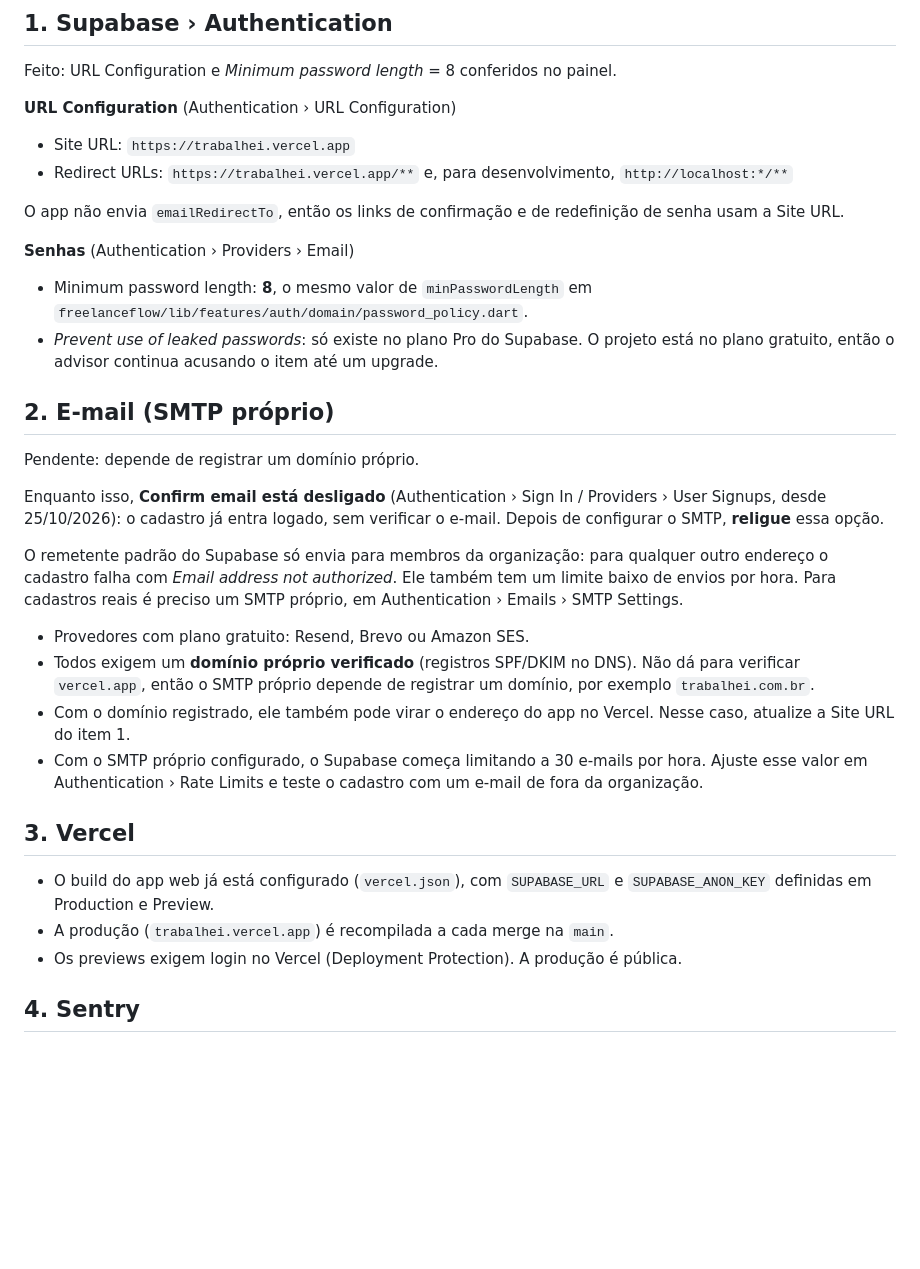
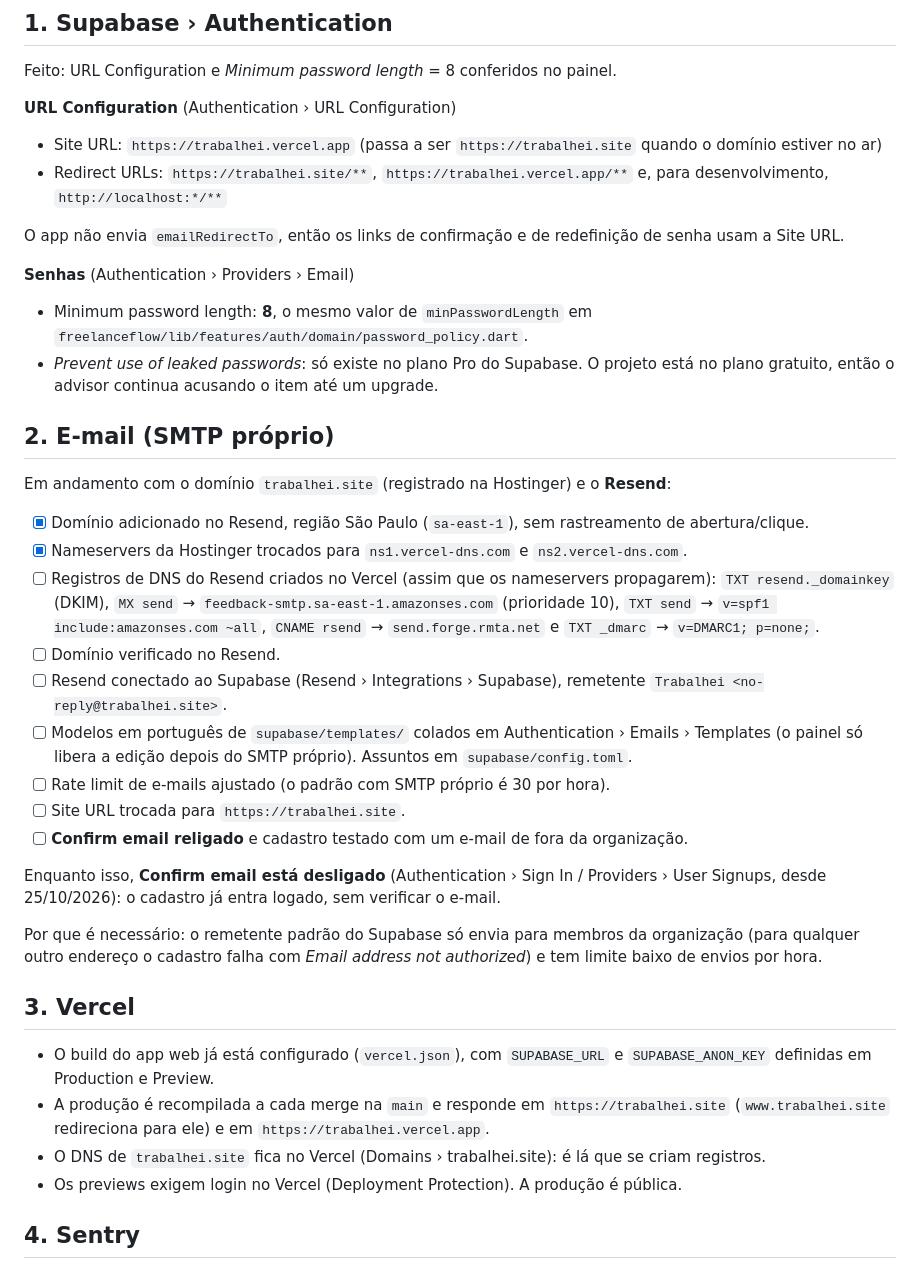
Before and after one commit to Louizricard/Trabalhei, a Markdown page: docs/producao.md, the part around the change. GitHub-like rendering; blank space fills up the shorter version.

```diff
--- a/docs/producao.md
+++ b/docs/producao.md
@@ -8,8 +8,10 @@ Feito: URL Configuration e *Minimum password length* = 8 conferidos no painel.
 
 **URL Configuration** (Authentication › URL Configuration)
 
-- Site URL: `https://trabalhei.vercel.app`
-- Redirect URLs: `https://trabalhei.vercel.app/**` e, para desenvolvimento, `http://localhost:*/**`
+- Site URL: `https://trabalhei.vercel.app` (passa a ser `https://trabalhei.site` quando o domínio
+  estiver no ar)
+- Redirect URLs: `https://trabalhei.site/**`, `https://trabalhei.vercel.app/**` e, para
+  desenvolvimento, `http://localhost:*/**`
 
 O app não envia `emailRedirectTo`, então os links de confirmação e de redefinição de senha usam a Site URL.
 
@@ -22,29 +24,37 @@ O app não envia `emailRedirectTo`, então os links de confirmação e de redefi
 
 ## 2. E-mail (SMTP próprio)
 
-Pendente: depende de registrar um domínio próprio.
+Em andamento com o domínio `trabalhei.site` (registrado na Hostinger) e o **Resend**:
+
+- [x] Domínio adicionado no Resend, região São Paulo (`sa-east-1`), sem rastreamento de abertura/clique.
+- [x] Nameservers da Hostinger trocados para `ns1.vercel-dns.com` e `ns2.vercel-dns.com`.
+- [ ] Registros de DNS do Resend criados no Vercel (assim que os nameservers propagarem):
+  `TXT resend._domainkey` (DKIM), `MX send` → `feedback-smtp.sa-east-1.amazonses.com` (prioridade 10),
+  `TXT send` → `v=spf1 include:amazonses.com ~all`, `CNAME rsend` → `send.forge.rmta.net` e
+  `TXT _dmarc` → `v=DMARC1; p=none;`.
+- [ ] Domínio verificado no Resend.
+- [ ] Resend conectado ao Supabase (Resend › Integrations › Supabase), remetente
+  `Trabalhei <no-reply@trabalhei.site>`.
+- [ ] Modelos em português de `supabase/templates/` colados em Authentication › Emails › Templates
+  (o painel só libera a edição depois do SMTP próprio). Assuntos em `supabase/config.toml`.
+- [ ] Rate limit de e-mails ajustado (o padrão com SMTP próprio é 30 por hora).
+- [ ] Site URL trocada para `https://trabalhei.site`.
+- [ ] **Confirm email religado** e cadastro testado com um e-mail de fora da organização.
 
 Enquanto isso, **Confirm email está desligado** (Authentication › Sign In / Providers › User Signups,
-desde 25/10/2026): o cadastro já entra logado, sem verificar o e-mail. Depois de configurar o SMTP,
-**religue** essa opção.
+desde 25/10/2026): o cadastro já entra logado, sem verificar o e-mail.
 
-O remetente padrão do Supabase só envia para membros da organização: para qualquer outro endereço o
-cadastro falha com *Email address not authorized*. Ele também tem um limite baixo de envios por hora.
-Para cadastros reais é preciso um SMTP próprio, em Authentication › Emails › SMTP Settings.
-
-- Provedores com plano gratuito: Resend, Brevo ou Amazon SES.
-- Todos exigem um **domínio próprio verificado** (registros SPF/DKIM no DNS). Não dá para verificar
-  `vercel.app`, então o SMTP próprio depende de registrar um domínio, por exemplo `trabalhei.com.br`.
-- Com o domínio registrado, ele também pode virar o endereço do app no Vercel. Nesse caso, atualize a
-  Site URL do item 1.
-- Com o SMTP próprio configurado, o Supabase começa limitando a 30 e-mails por hora. Ajuste esse
-  valor em Authentication › Rate Limits e teste o cadastro com um e-mail de fora da organização.
+Por que é necessário: o remetente padrão do Supabase só envia para membros da organização (para
+qualquer outro endereço o cadastro falha com *Email address not authorized*) e tem limite baixo de
+envios por hora.
 
 ## 3. Vercel
 
 - O build do app web já está configurado (`vercel.json`), com `SUPABASE_URL` e `SUPABASE_ANON_KEY`
   definidas em Production e Preview.
-- A produção (`trabalhei.vercel.app`) é recompilada a cada merge na `main`.
+- A produção é recompilada a cada merge na `main` e responde em `https://trabalhei.site`
+  (`www.trabalhei.site` redireciona para ele) e em `https://trabalhei.vercel.app`.
+- O DNS de `trabalhei.site` fica no Vercel (Domains › trabalhei.site): é lá que se criam registros.
 - Os previews exigem login no Vercel (Deployment Protection). A produção é pública.
 
 ## 4. Sentry
```
Also changed, not shown: README.md (+3 -1 lines).
